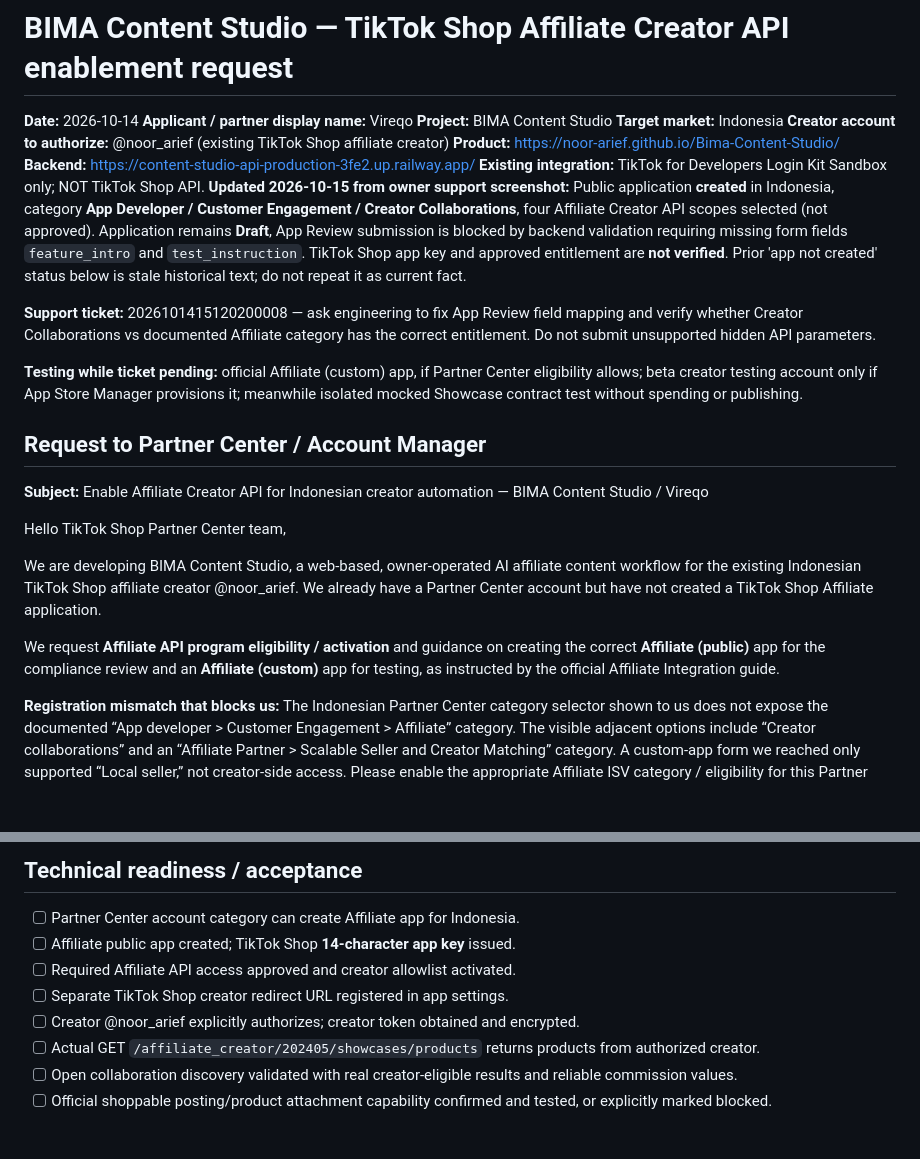
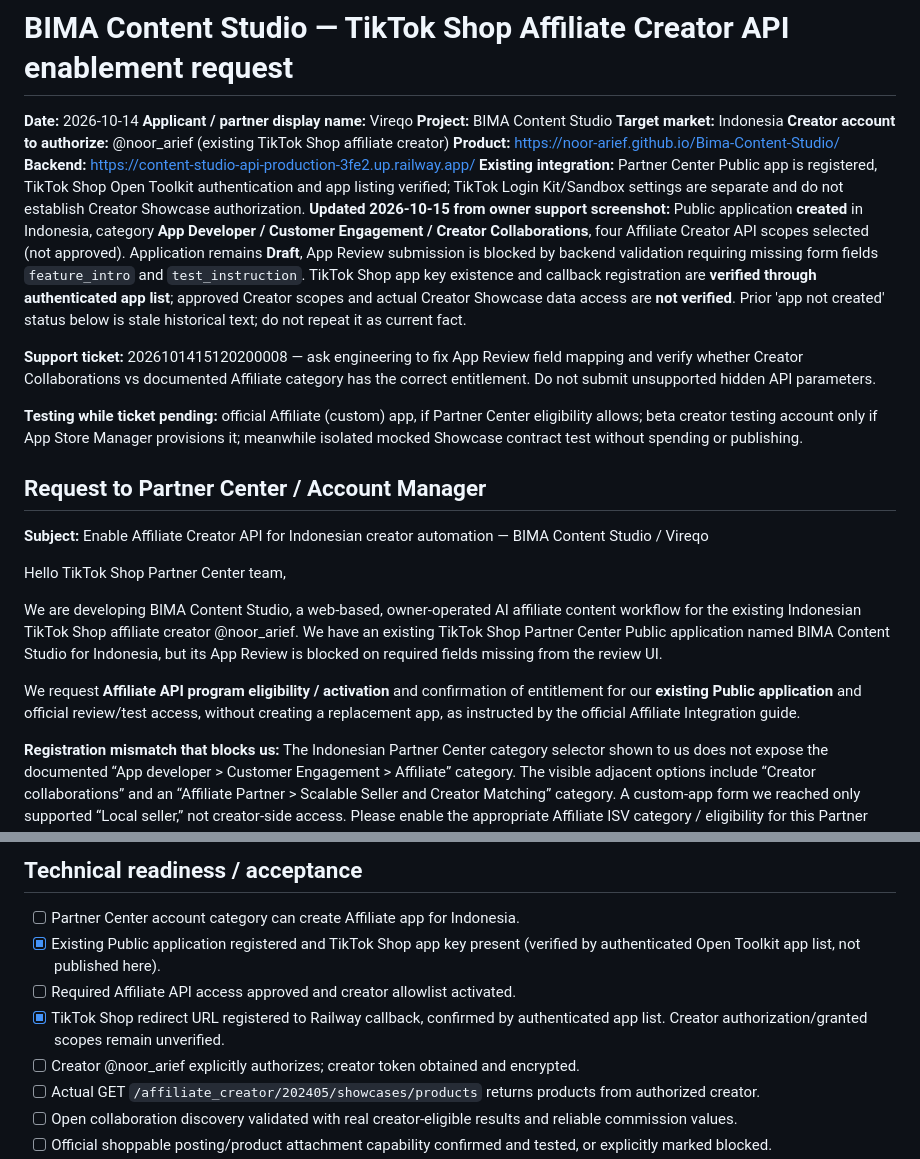
Before and after one commit to Noor-arief/Bima-Content-Studio, a Markdown page: docs/tiktok-affiliate-api-access-request.md, 2 parts joined by grey strips. Rendered like a GitHub page; blank space fills up the shorter version.

```diff
--- a/docs/tiktok-affiliate-api-access-request.md
+++ b/docs/tiktok-affiliate-api-access-request.md
@@ -7,8 +7,8 @@
 **Creator account to authorize:** @noor_arief (existing TikTok Shop affiliate creator)
 **Product:** https://noor-arief.github.io/Bima-Content-Studio/
 **Backend:** https://content-studio-api-production-3fe2.up.railway.app/
-**Existing integration:** TikTok for Developers Login Kit Sandbox only; NOT TikTok Shop API.
-**Updated 2026-10-15 from owner support screenshot:** Public application **created** in Indonesia, category **App Developer / Customer Engagement / Creator Collaborations**, four Affiliate Creator API scopes selected (not approved). Application remains **Draft**, App Review submission is blocked by backend validation requiring missing form fields `feature_intro` and `test_instruction`. TikTok Shop app key and approved entitlement are **not verified**. Prior 'app not created' status below is stale historical text; do not repeat it as current fact.
+**Existing integration:** Partner Center Public app is registered, TikTok Shop Open Toolkit authentication and app listing verified; TikTok Login Kit/Sandbox settings are separate and do not establish Creator Showcase authorization.
+**Updated 2026-10-15 from owner support screenshot:** Public application **created** in Indonesia, category **App Developer / Customer Engagement / Creator Collaborations**, four Affiliate Creator API scopes selected (not approved). Application remains **Draft**, App Review submission is blocked by backend validation requiring missing form fields `feature_intro` and `test_instruction`. TikTok Shop app key existence and callback registration are **verified through authenticated app list**; approved Creator scopes and actual Creator Showcase data access are **not verified**. Prior 'app not created' status below is stale historical text; do not repeat it as current fact.
 
 **Support ticket:** 2026101415120200008 — ask engineering to fix App Review field mapping and verify whether Creator Collaborations vs documented Affiliate category has the correct entitlement. Do not submit unsupported hidden API parameters.
 
@@ -20,9 +20,9 @@
 
 Hello TikTok Shop Partner Center team,
 
-We are developing BIMA Content Studio, a web-based, owner-operated AI affiliate content workflow for the existing Indonesian TikTok Shop affiliate creator @noor_arief. We already have a Partner Center account but have not created a TikTok Shop Affiliate application.
+We are developing BIMA Content Studio, a web-based, owner-operated AI affiliate content workflow for the existing Indonesian TikTok Shop affiliate creator @noor_arief. We have an existing TikTok Shop Partner Center Public application named BIMA Content Studio for Indonesia, but its App Review is blocked on required fields missing from the review UI.
 
-We request **Affiliate API program eligibility / activation** and guidance on creating the correct **Affiliate (public)** app for the compliance review and an **Affiliate (custom)** app for testing, as instructed by the official Affiliate Integration guide.
+We request **Affiliate API program eligibility / activation** and confirmation of entitlement for our **existing Public application** and official review/test access, without creating a replacement app, as instructed by the official Affiliate Integration guide.
 
 **Registration mismatch that blocks us:** The Indonesian Partner Center category selector shown to us does not expose the documented “App developer > Customer Engagement > Affiliate” category. The visible adjacent options include “Creator collaborations” and an “Affiliate Partner > Scalable Seller and Creator Matching” category. A custom-app form we reached only supported “Local seller,” not creator-side access. Please enable the appropriate Affiliate ISV category / eligibility for this Partner Center account, or provide the exact supported path for Indonesia. We do not want to misclassify an app.
 
@@ -53,9 +53,9 @@ Contact: hello@vireqo.id
 ## Technical readiness / acceptance
 
 - [ ] Partner Center account category can create Affiliate app for Indonesia.
-- [ ] Affiliate public app created; TikTok Shop **14-character app key** issued.
+- [x] Existing Public application registered and TikTok Shop app key present (verified by authenticated Open Toolkit app list, not published here).
 - [ ] Required Affiliate API access approved and creator allowlist activated.
-- [ ] Separate TikTok Shop creator redirect URL registered in app settings.
+- [x] TikTok Shop redirect URL registered to Railway callback, confirmed by authenticated app list. Creator authorization/granted scopes remain unverified.
 - [ ] Creator @noor_arief explicitly authorizes; creator token obtained and encrypted.
 - [ ] Actual GET `/affiliate_creator/202405/showcases/products` returns products from authorized creator.
 - [ ] Open collaboration discovery validated with real creator-eligible results and reliable commission values.
```
Also changed, not shown: docs/tiktok-app-review-submission-pack.md (added, +52 -0 lines).
